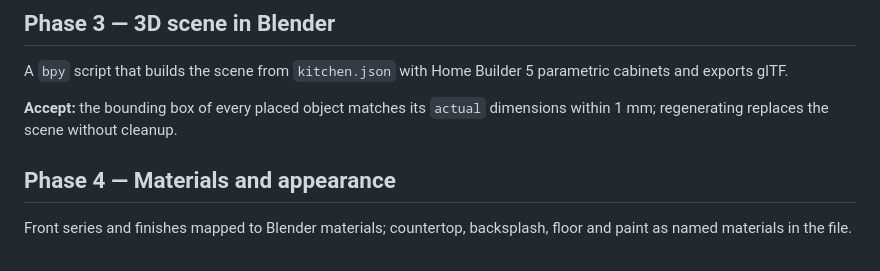
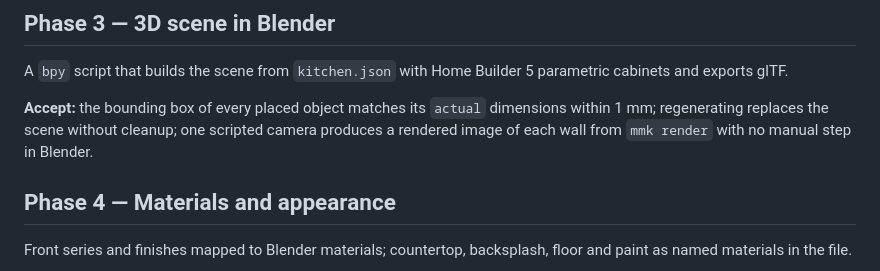
Before and after one commit to robbiew/millimeter-kitchen, a Markdown page: docs/BUILD_ORDER.md, the part around the change. Rendered like a GitHub page.

```diff
--- a/docs/BUILD_ORDER.md
+++ b/docs/BUILD_ORDER.md
@@ -52,7 +52,9 @@ A `bpy` script that builds the scene from `kitchen.json` with Home Builder 5
 parametric cabinets and exports glTF.
 
 **Accept:** the bounding box of every placed object matches its `actual`
-dimensions within 1 mm; regenerating replaces the scene without cleanup.
+dimensions within 1 mm; regenerating replaces the scene without cleanup; one
+scripted camera produces a rendered image of each wall from `mmk render` with
+no manual step in Blender.
 
 ## Phase 4 — Materials and appearance
 
```
Also changed, not shown: AGENTS.md (+5 -2 lines).
